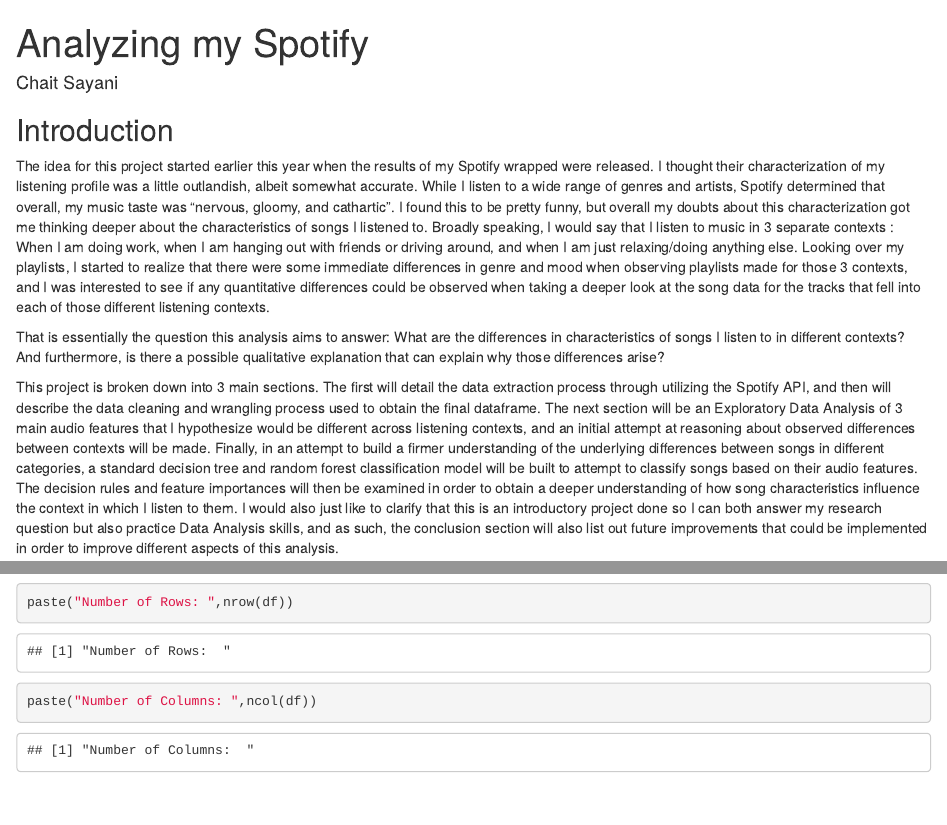
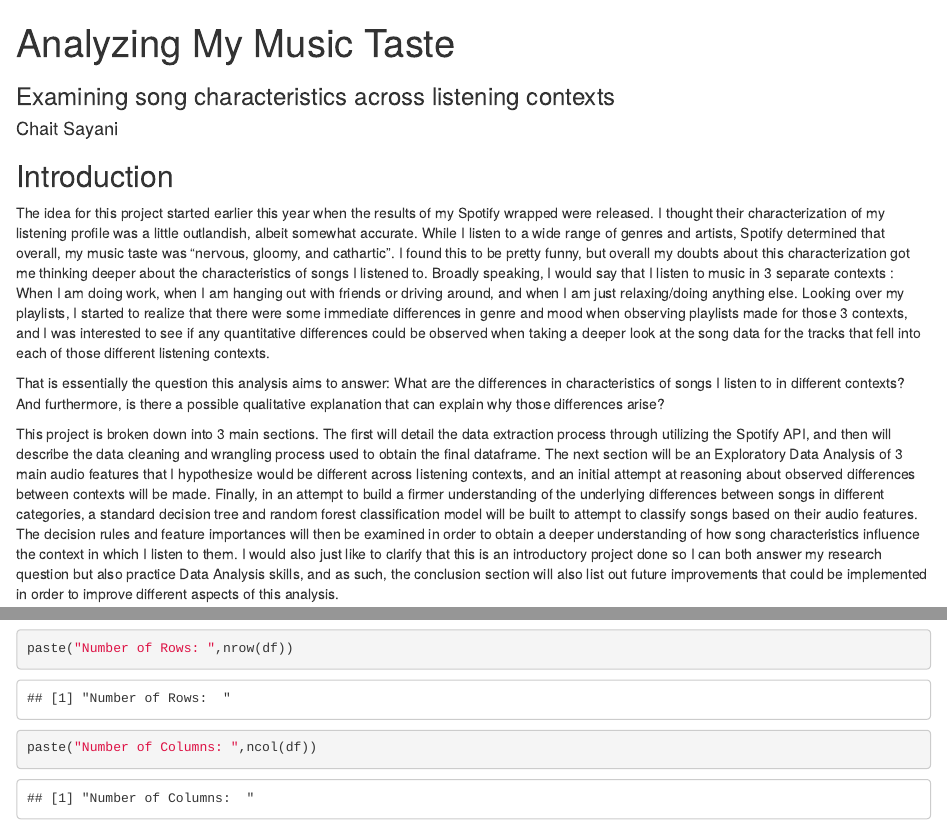
Before and after one commit to csayani/my-music-taste-analysis, an R Markdown document (docs/index.rmd): the page in a window 1100 px wide, from its top, and a second part further down, joined at a grey line. Rendered offline with R 4.5, knitr and Pandoc, with nearby package versions; drawn as R Markdown's standard HTML page in place of the format the file asks for; some code elsewhere in the file could not run offline.

Commit message:
fixing title formatting

```diff
--- a/docs/index.rmd
+++ b/docs/index.rmd
@@ -1,5 +1,6 @@
 ---
-title: "Analyzing my Spotify"
+title: "Analyzing My Music Taste"
+subtitle: "Examining song characteristics across listening contexts"
 author: "Chait Sayani"
 output:
   prettydoc::html_pretty:
```
Also changed, not shown: docs/_config.yml (deleted), 1 other file.
